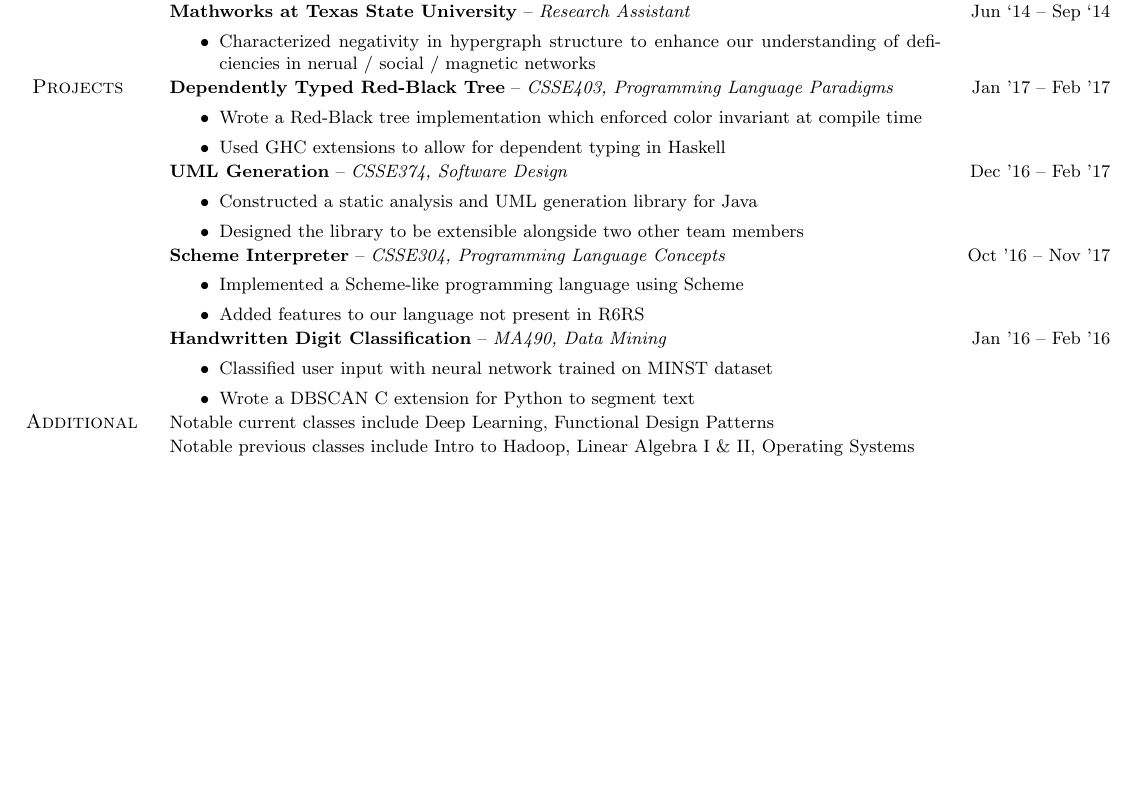
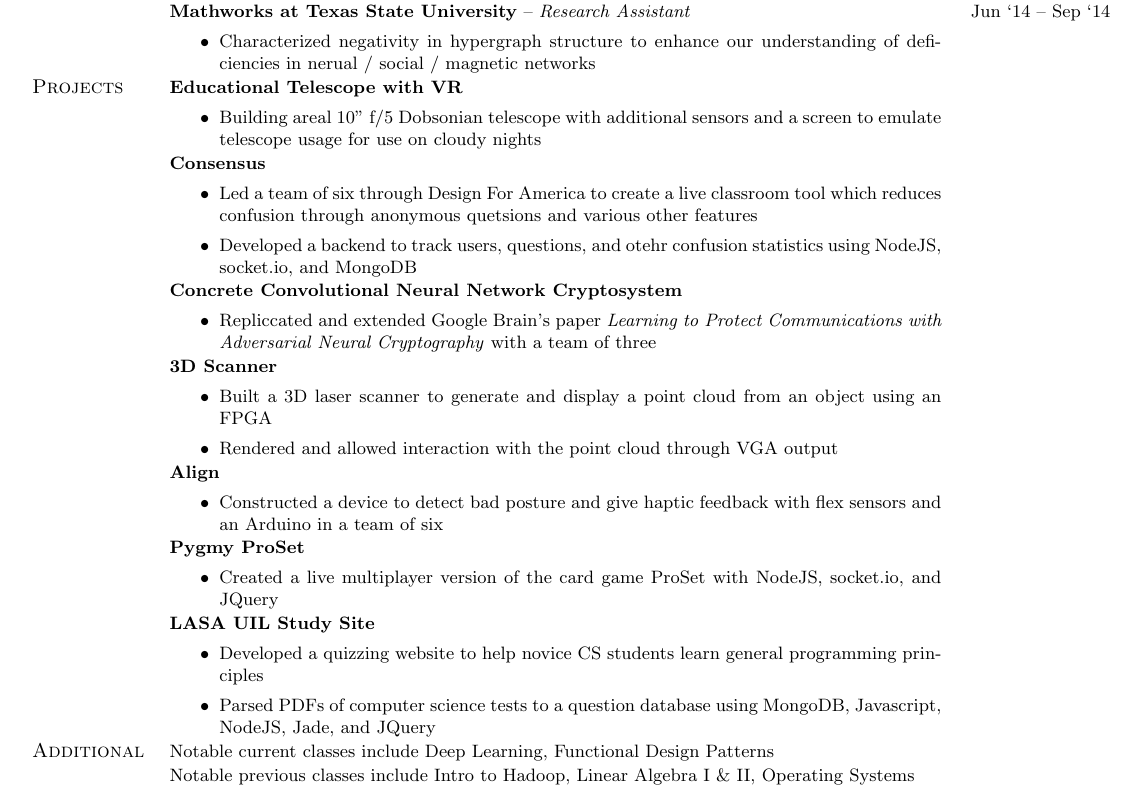
Before and after one commit to evantey14/resume-builder, a LaTeX CV (resume.tex, which reads projects/3dscanner.tex, projects/align.tex, projects/consensus.tex): part of the page, cut so that both start at the same text, the shorter picture padded with empty space. Compiled offline with pdfLaTeX.

Commit message:
Add projects

```diff
--- /dev/null
+++ b/projects/3dscanner.tex
@@ -0,0 +1,6 @@
+\project
+    {3D Scanner}
+    {
+        Built a 3D laser scanner to generate and display a point cloud from an object using an FPGA;
+        Rendered and allowed interaction with the point cloud through VGA output;
+    }
--- /dev/null
+++ b/projects/align.tex
@@ -0,0 +1,6 @@
+\project
+    {Align}
+    {
+        Constructed a device to detect bad posture and give haptic feedback with flex sensors and an
+        Arduino in a team of six;
+    }
--- /dev/null
+++ b/projects/consensus.tex
@@ -0,0 +1,8 @@
+\project
+    {Consensus}
+    {
+        Led a team of six through Design For America to create a live classroom tool which reduces
+        confusion through anonymous quetsions and various other features;
+        Developed a backend to track users, questions, and otehr confusion statistics using NodeJS,
+        socket.io, and MongoDB;
+    }
--- /dev/null
+++ b/projects/crypto_cnn.tex
@@ -0,0 +1,6 @@
+\project
+    {Concrete Convolutional Neural Network Cryptosystem}
+    {
+        Repliccated and extended Google Brain's paper \textit{Learning to Protect Communications
+        with Adversarial Neural Cryptography} with a team of three;
+    }
--- /dev/null
+++ b/projects/proset.tex
@@ -0,0 +1,6 @@
+\project
+    {Pygmy ProSet}
+    {
+        Created a live multiplayer version of the card game ProSet with NodeJS, socket.io, and
+        JQuery;
+    }
--- /dev/null
+++ b/projects/uil.tex
@@ -0,0 +1,8 @@
+\project
+    {LASA UIL Study Site}
+    {
+        Developed a quizzing website to help novice CS students learn general programming
+        principles;
+        Parsed PDFs of computer science tests to a question database using MongoDB, Javascript,
+        NodeJS, Jade, and JQuery;
+    }
--- /dev/null
+++ b/projects/vrt.tex
@@ -0,0 +1,6 @@
+\project
+    {Educational Telescope with VR}
+    {
+        Building areal 10" f/5 Dobsonian telescope with additional sensors and a screen to emulate
+        telescope usage for use on cloudy nights;
+    }
--- a/resume.cls
+++ b/resume.cls
@@ -58,6 +58,13 @@
     }
     \rightcolumn{#3}
 }
+\newcommand{\project}[2]{
+    % Args: project title, semicolon-separated list of details
+    \bigcolumn{
+        \textbf{#1}
+        \listdetails{#2}
+    }
+}
 % List handling is tricky -- the following xparse & etoolbox code writes details to a bulleted list
 \NewDocumentCommand{\listdetails}{> {\SplitList {;}} m}{
     \begin{itemize}
--- a/resume.tex
+++ b/resume.tex
@@ -26,41 +26,13 @@
         \input{experiences/2014-hsmc}
 
     \sectiontitle{Projects}
-        \experience
-            {Dependently Typed Red-Black Tree}
-            {CSSE403, Programming Language Paradigms}
-            {Jan '17 -- Feb '17}
-            {
-                Wrote a Red-Black tree implementation which enforced color invariant at compile time;
-                Used GHC extensions to allow for dependent typing in Haskell;
-            }
-
-        \experience
-            {UML Generation}
-            {CSSE374, Software Design}
-            {Dec '16 -- Feb '17}
-            {
-                Constructed a static analysis and UML generation library for Java;
-                Designed the library to be extensible alongside two other team members;
-            }
-
-        \experience
-            {Scheme Interpreter}
-            {CSSE304, Programming Language Concepts}
-            {Oct '16 -- Nov '17}
-            {
-                Implemented a Scheme-like programming language using Scheme;
-                Added features to our language not present in R6RS;
-            }
-
-        \experience
-            {Handwritten Digit Classification}
-            {MA490, Data Mining}
-            {Jan '16 -- Feb '16}
-            {
-                Classified user input with neural network trained on MINST dataset;
-                Wrote a DBSCAN C extension for Python to segment text;
-            }
+        \input{projects/vrt}
+        \input{projects/consensus}
+        \input{projects/crypto_cnn}
+        \input{projects/3dscanner}
+        \input{projects/align}
+        \input{projects/proset}
+        \input{projects/uil}
 
     \sectiontitle{Additional}
         \bigcolumn{
```
